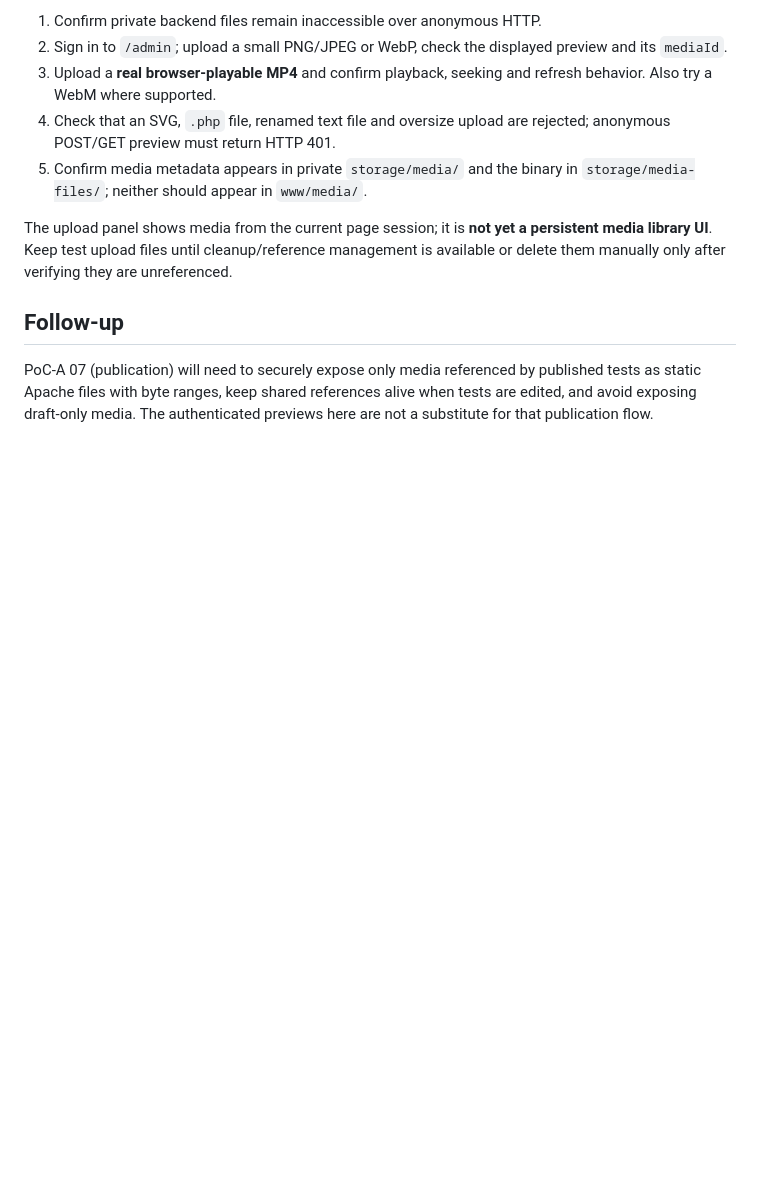
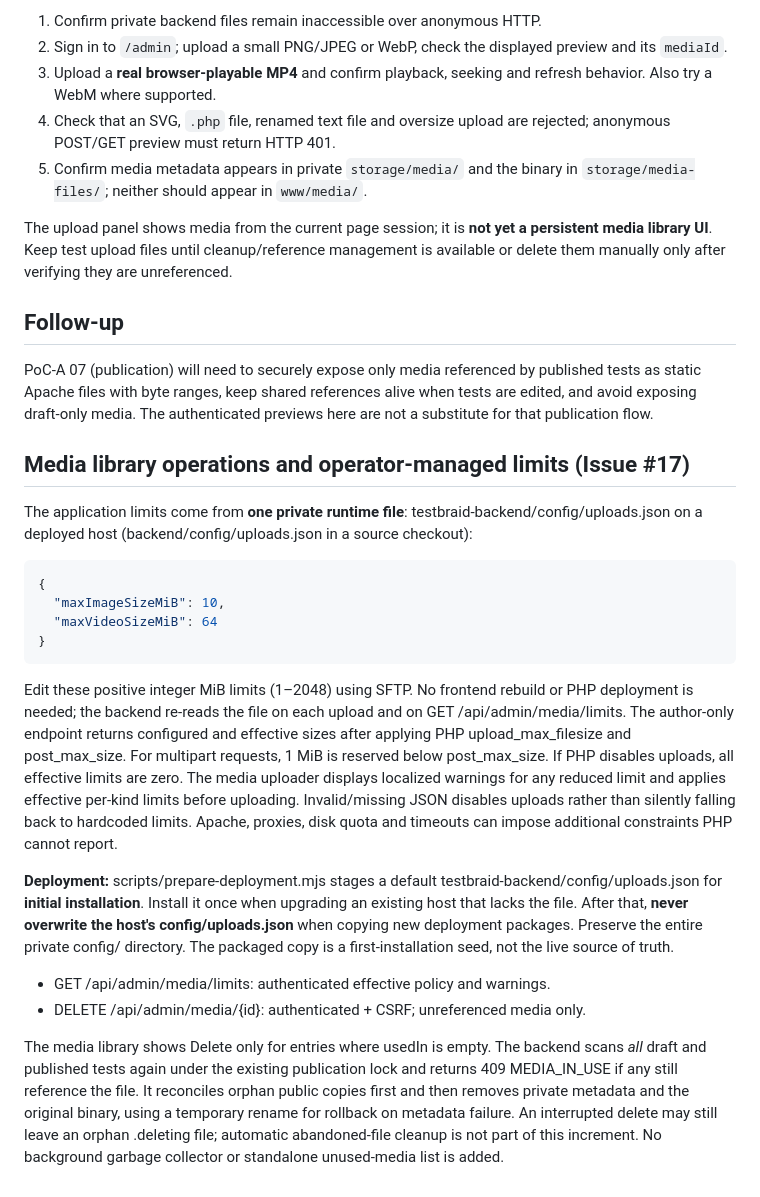
Before and after one commit to Radouch/TestBraid, a Markdown page: docs/media-uploads.md, the part around the change. Rendered like a GitHub page; blank space fills up the shorter version.

Commit message:
docs(media): document runtime limits and safe manual deletion

````diff
--- a/docs/media-uploads.md
+++ b/docs/media-uploads.md
@@ -65,3 +65,46 @@ The upload panel shows media from the current page session; it is **not yet a pe
 ## Follow-up
 
 PoC-A 07 (publication) will need to securely expose only media referenced by published tests as static Apache files with byte ranges, keep shared references alive when tests are edited, and avoid exposing draft-only media. The authenticated previews here are not a substitute for that publication flow.
+
+## Media library operations and operator-managed limits (Issue #17)
+
+The application limits come from **one private runtime file**:
+testbraid-backend/config/uploads.json on a deployed host
+(backend/config/uploads.json in a source checkout):
+
+```json
+{
+  "maxImageSizeMiB": 10,
+  "maxVideoSizeMiB": 64
+}
+```
+
+Edit these positive integer MiB limits (1–2048) using SFTP. No frontend
+rebuild or PHP deployment is needed; the backend re-reads the file on each
+upload and on GET /api/admin/media/limits. The author-only endpoint returns
+configured and effective sizes after applying PHP upload_max_filesize and
+post_max_size. For multipart requests, 1 MiB is reserved below post_max_size.
+If PHP disables uploads, all effective limits are zero. The media uploader
+displays localized warnings for any reduced limit and applies effective
+per-kind limits before uploading. Invalid/missing JSON disables uploads
+rather than silently falling back to hardcoded limits. Apache, proxies, disk
+quota and timeouts can impose additional constraints PHP cannot report.
+
+**Deployment:** scripts/prepare-deployment.mjs stages a default
+testbraid-backend/config/uploads.json for **initial installation**.
+Install it once when upgrading an existing host that lacks the file. After
+that, **never overwrite the host's config/uploads.json** when copying new
+deployment packages. Preserve the entire private config/ directory. The
+packaged copy is a first-installation seed, not the live source of truth.
+
+- GET /api/admin/media/limits: authenticated effective policy and warnings.
+- DELETE /api/admin/media/{id}: authenticated + CSRF; unreferenced media only.
+
+The media library shows Delete only for entries where usedIn is empty.
+The backend scans *all* draft and published tests again under the existing
+publication lock and returns 409 MEDIA_IN_USE if any still reference the file.
+It reconciles orphan public copies first and then removes private metadata
+and the original binary, using a temporary rename for rollback on metadata
+failure. An interrupted delete may still leave an orphan .deleting file;
+automatic abandoned-file cleanup is not part of this increment. No
+background garbage collector or standalone unused-media list is added.
````
